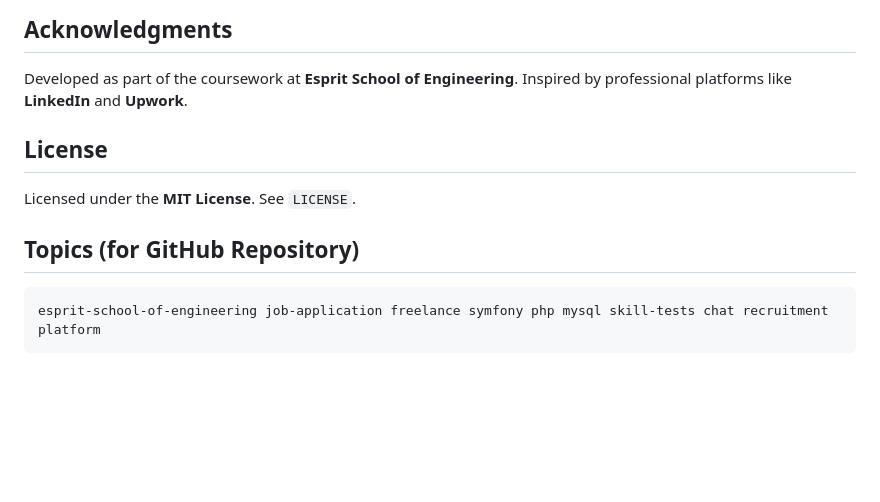
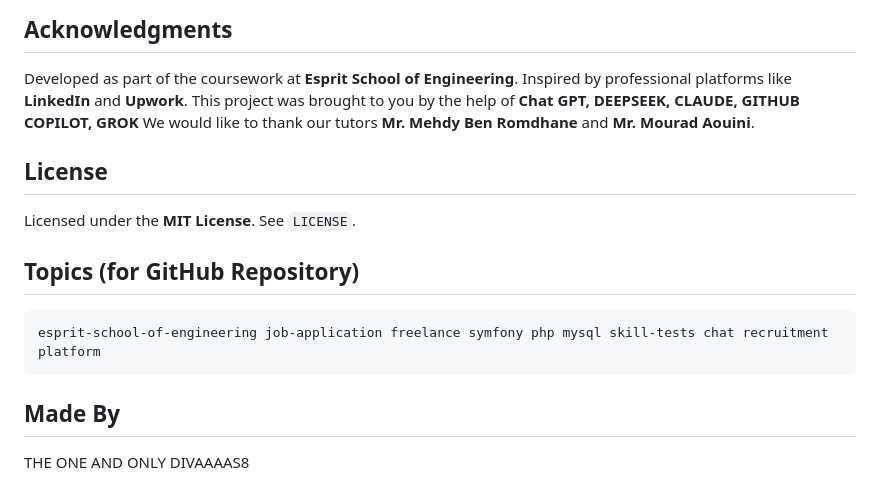
Before and after one commit to nour-montasser/PathFinder-web, a Markdown page: README.md, the part around the change. Drawn GitHub-style; blank space fills up the shorter version.

Commit message:
commit noumrou 7000

````diff
--- a/README.md
+++ b/README.md
@@ -176,6 +176,8 @@ git push origin feature/your-feature
 
 Developed as part of the coursework at **Esprit School of Engineering**.
 Inspired by professional platforms like **LinkedIn** and **Upwork**.
+This project was brought to you by the help of **Chat GPT, DEEPSEEK, CLAUDE, GITHUB COPILOT, GROK**
+We would like to thank our tutors **Mr. Mehdy Ben Romdhane** and **Mr. Mourad Aouini**.
 
 ## License
 
@@ -186,3 +188,6 @@ Licensed under the **MIT License**. See `LICENSE`.
 ```
 esprit-school-of-engineering job-application freelance symfony php mysql skill-tests chat recruitment platform
 ```
+
+## Made By
+THE ONE AND ONLY DIVAAAAS8
````
